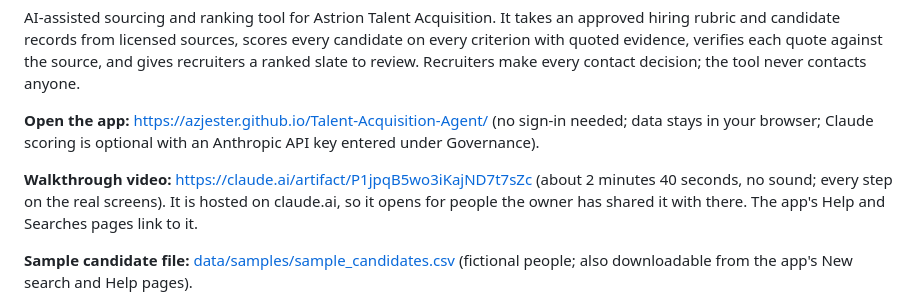
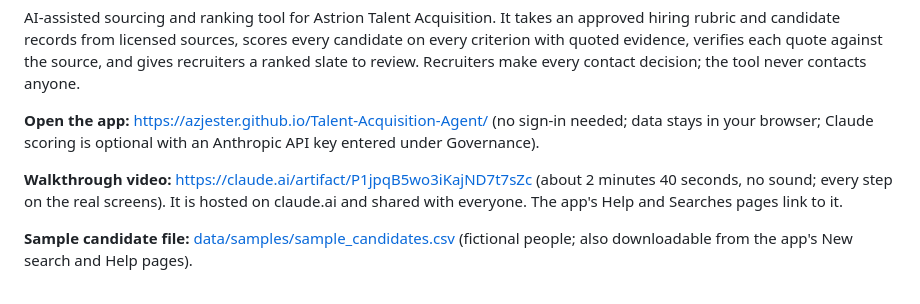
Before and after one commit to AzJester/Talent-Acquisition-Agent, a Markdown page: README.md, the part around the change. Rendered like a GitHub page.

Commit message:
Record that the walkthrough video is shared with everyone
Co-Authored-By: Claude Opus 5.5 <noreply@anthropic.com>
Claude-Session: https://claude.ai/code/session_0146Z9tNErhjp5bU39gamFw4

```diff
--- a/README.md
+++ b/README.md
@@ -6,7 +6,7 @@ AI-assisted sourcing and ranking tool for Astrion Talent Acquisition. It takes a
 
 **Open the app:** https://azjester.github.io/Talent-Acquisition-Agent/ (no sign-in needed; data stays in your browser; Claude scoring is optional with an Anthropic API key entered under Governance).
 
-**Walkthrough video:** https://claude.ai/artifact/P1jpqB5wo3iKajND7t7sZc (about 2 minutes 40 seconds, no sound; every step on the real screens). It is hosted on claude.ai, so it opens for people the owner has shared it with there. The app's Help and Searches pages link to it.
+**Walkthrough video:** https://claude.ai/artifact/P1jpqB5wo3iKajND7t7sZc (about 2 minutes 40 seconds, no sound; every step on the real screens). It is hosted on claude.ai and shared with everyone. The app's Help and Searches pages link to it.
 
 **Sample candidate file:** [data/samples/sample_candidates.csv](data/samples/sample_candidates.csv) (fictional people; also downloadable from the app's New search and Help pages).
 
```
Also changed, not shown: docs/changelog/2026-10-30_session.md (+1 -1 lines).
